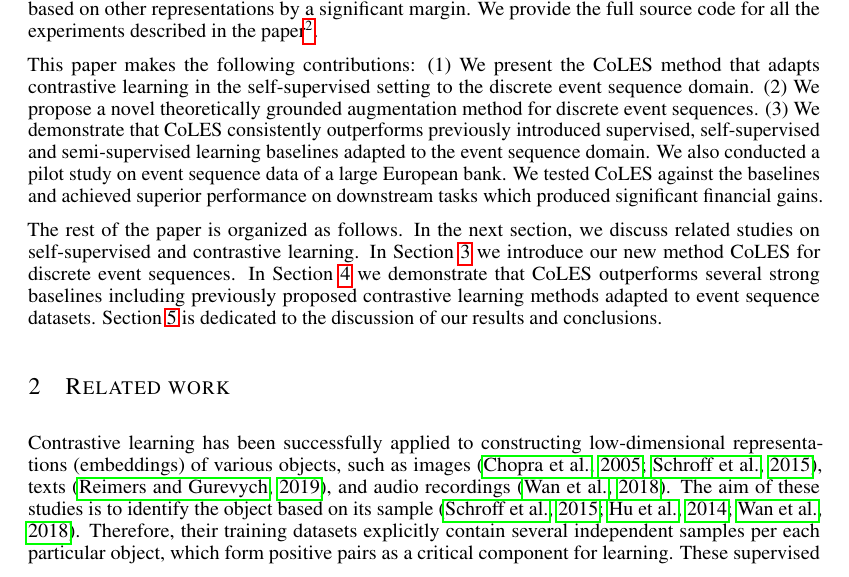
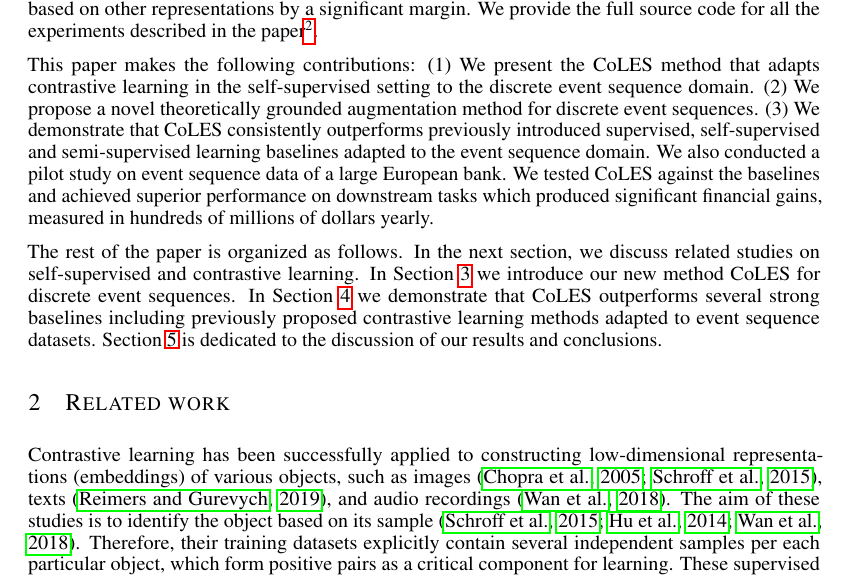
Before and after one commit to dllllb/coles-paper-txt, a LaTeX paper (iclr2021.tex): part of page 2 of 21, cut so that both start at the same text. Compiled offline with pdfLaTeX; a missing bibliography style is replaced by a similar one.

Commit message:
Update on Overleaf.

```diff
--- a/iclr2021.tex
+++ b/iclr2021.tex
@@ -90,7 +90,7 @@ We provide the full source code for all the experiments described in the paper\f
 
 This paper makes the following contributions: (1) We present the CoLES method that adapts contrastive learning in the self-supervised setting to the discrete event sequence domain. (2) We propose a novel theoretically grounded augmentation method for discrete event sequences. (3) We demonstrate that CoLES consistently outperforms previously introduced supervised, self-supervised and semi-supervised learning baselines adapted to the event sequence domain. We also conducted a pilot study on event sequence data
 %(clients card transactions and entities transfers)
-of a large European bank. We tested CoLES against the baselines and achieved superior performance on downstream tasks which produced significant financial gains. %for the bank.
+of a large European bank. We tested CoLES against the baselines and achieved superior performance on downstream tasks which produced significant financial gains, measured in hundreds of millions of dollars yearly.
 % approaches both in supervised and semi-supervised learning scenarios. %on four different user behavior sequence datasets.
 %we also propose a new theoretically grounded data augmentation strategy our method significantly outperforms other approaches adapted to event sequences domain
 
```
